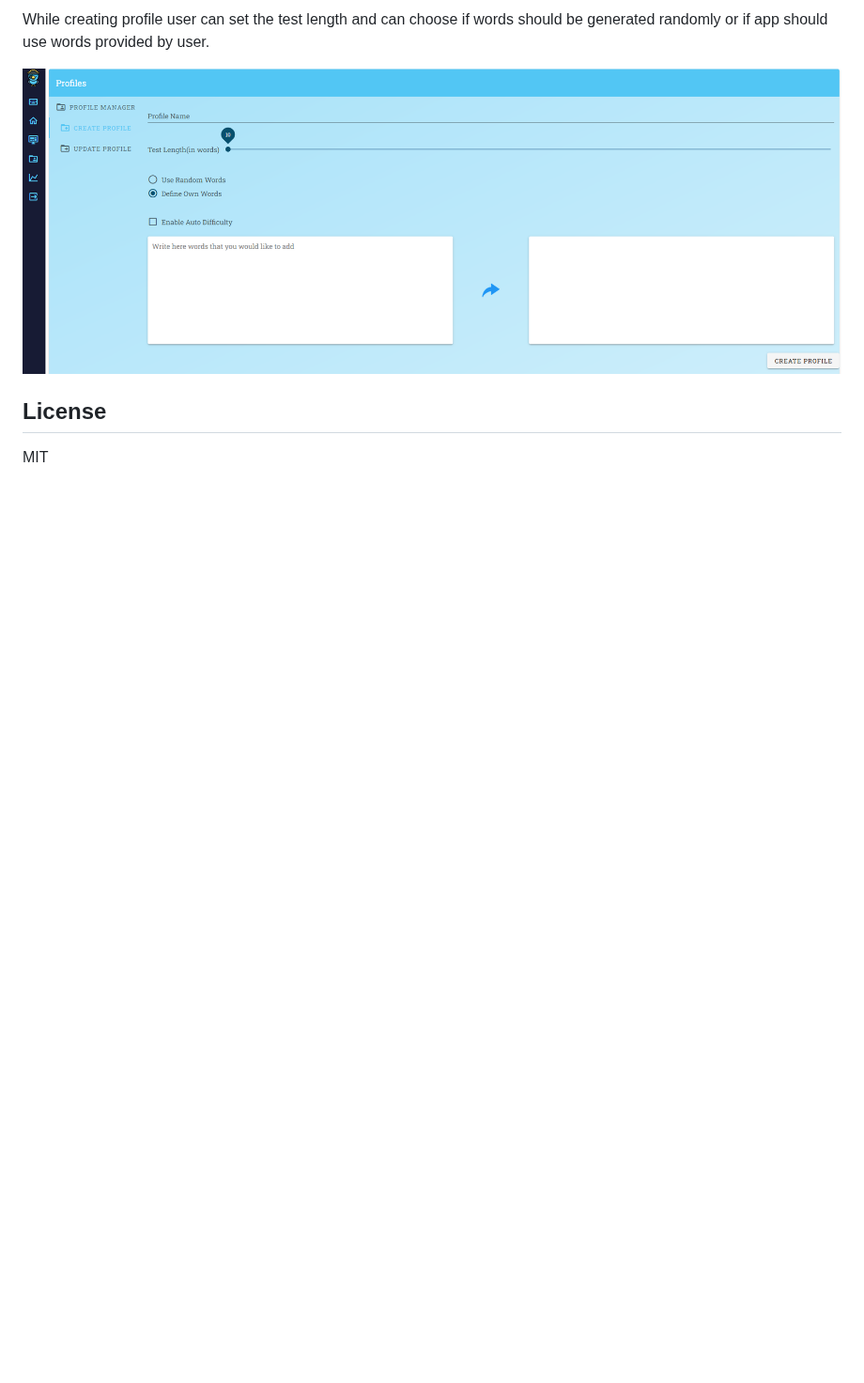
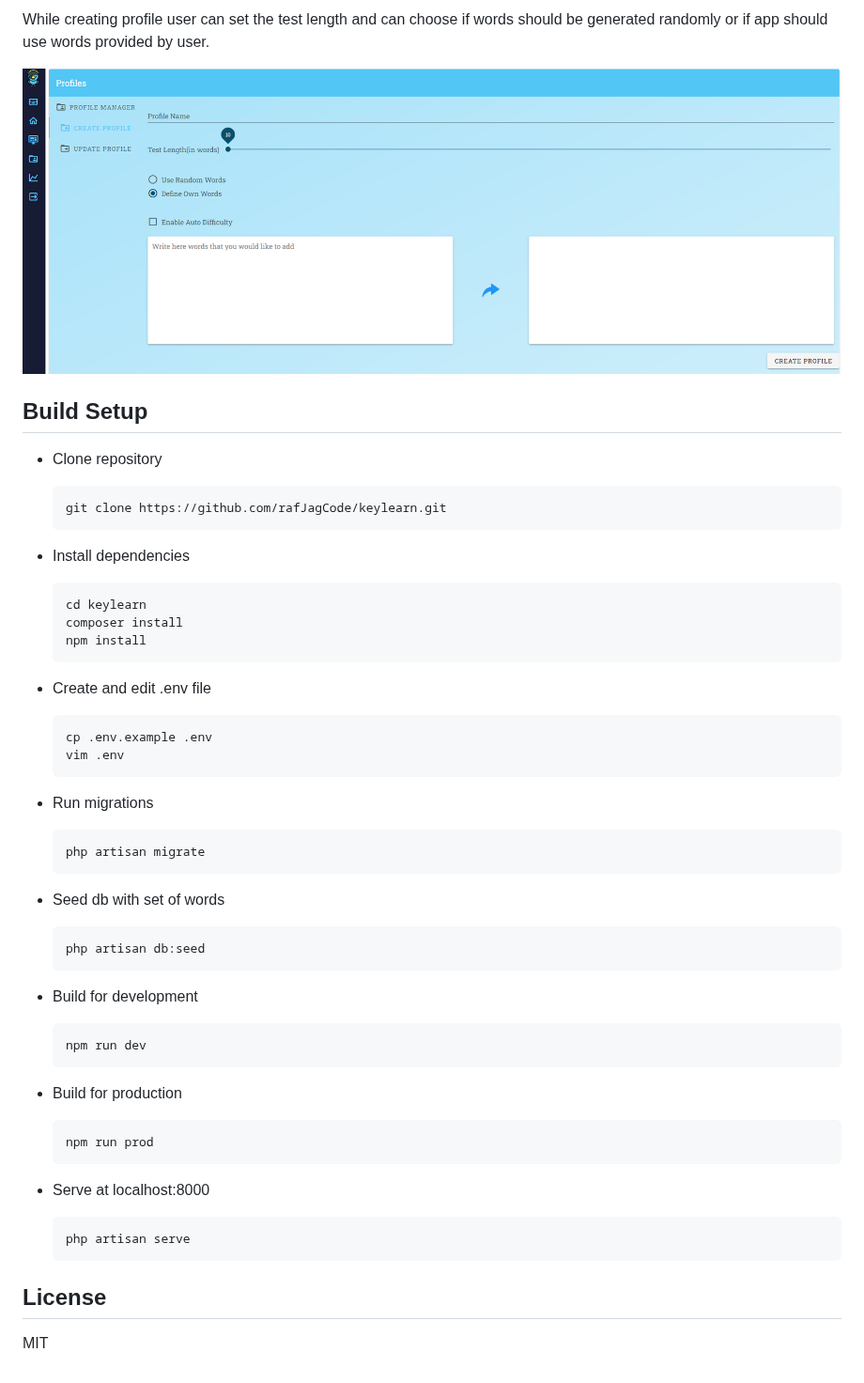
Before and after one commit to rafJagCode/keylearn, a Markdown page: README.md, the part around the change. Shown at 94% size. Rendered like a GitHub page; blank space fills up the shorter version.

Commit message:
Updated  build instructions in README.md

````diff
--- a/README.md
+++ b/README.md
@@ -114,6 +114,57 @@ should use words provided by user.
 
 ![App Screenshot](./readme_images/keylearn_creating_profile.png)
 
+## Build Setup
+
+- Clone repository
+
+  ```sh
+  git clone https://github.com/rafJagCode/keylearn.git
+  ```
+
+- Install dependencies
+
+  ```sh
+  cd keylearn
+  composer install
+  npm install
+  ```
+- Create and edit .env file
+
+  ```sh
+  cp .env.example .env
+  vim .env
+  ```
+- Run migrations
+
+   ```sh
+  php artisan migrate
+  ```
+
+- Seed db with set of words
+
+   ```sh
+  php artisan db:seed
+  ```
+
+- Build for development
+
+  ```sh
+  npm run dev
+  ```
+
+- Build for production
+
+  ```sh
+  npm run prod
+  ```
+
+- Serve at localhost:8000
+
+  ```sh
+  php artisan serve
+  ```
+
 ## License
 
 MIT
````
